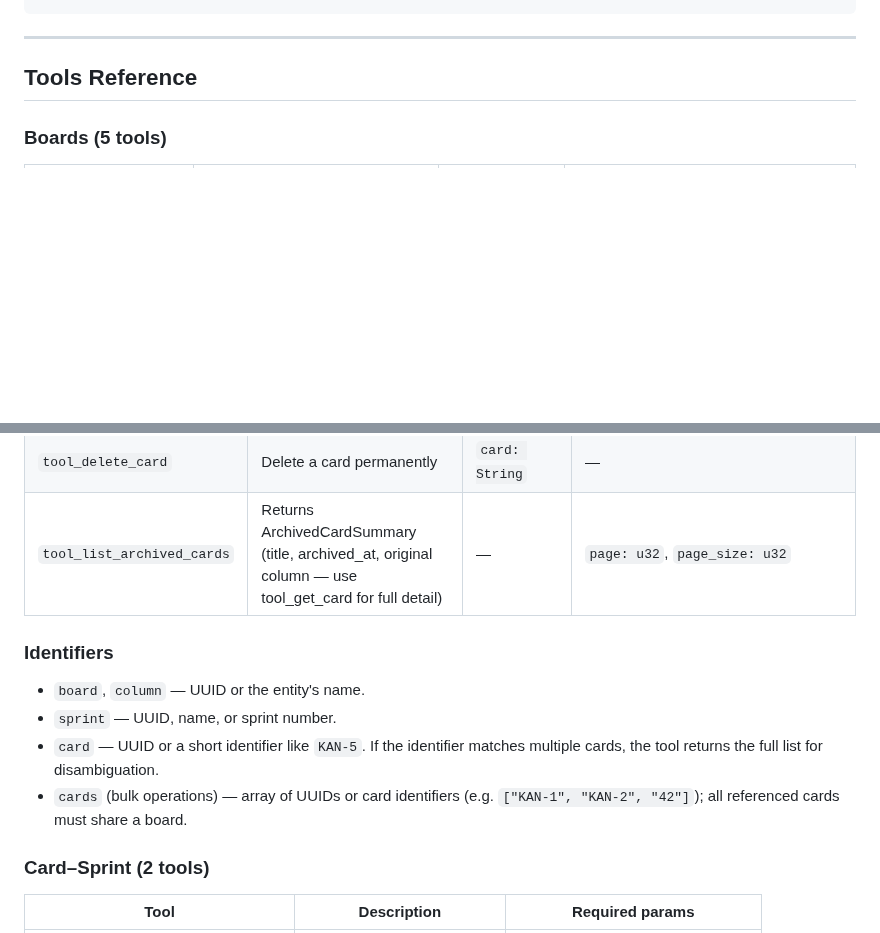
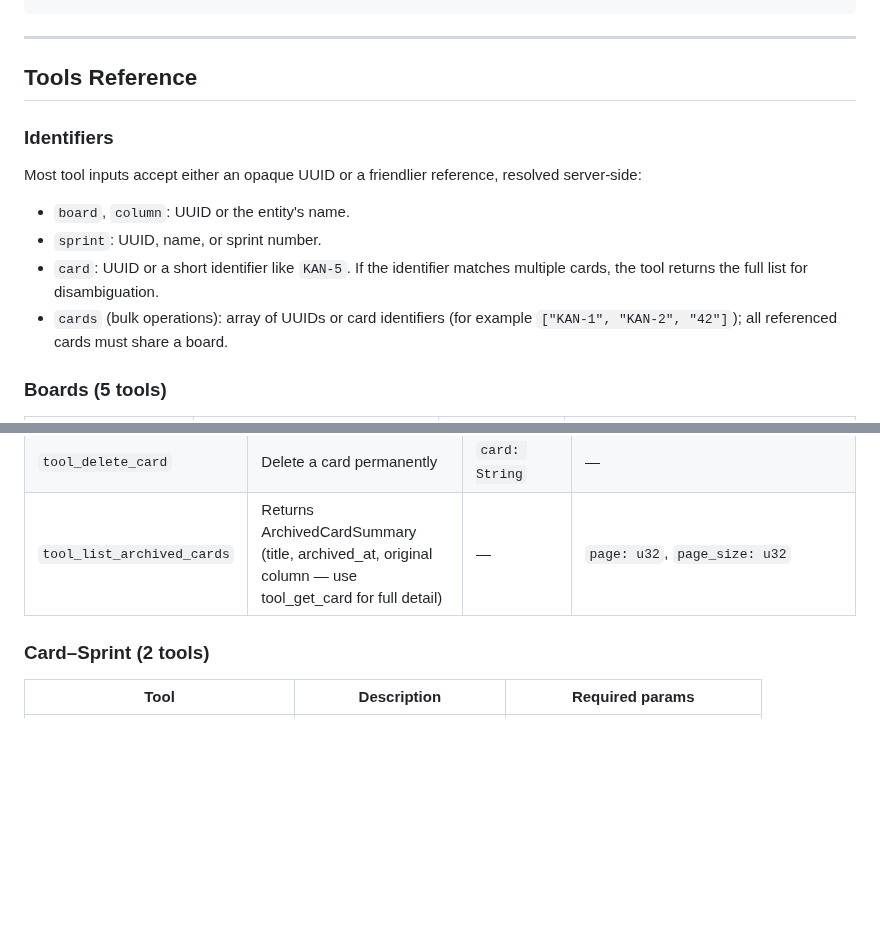
Before and after one commit to fulsomenko/kanban, a Markdown page: crates/kanban-mcp/README.md, 2 parts joined by grey strips. Drawn GitHub-style; blank space fills up the shorter version.

Commit message:
docs(mcp): hoist Identifiers section to the top of Tools Reference

```diff
--- a/crates/kanban-mcp/README.md
+++ b/crates/kanban-mcp/README.md
@@ -74,6 +74,15 @@ kanban-mcp /path/to/boards.sqlite
 
 ## Tools Reference
 
+### Identifiers
+
+Most tool inputs accept either an opaque UUID or a friendlier reference, resolved server-side:
+
+- `board`, `column`: UUID or the entity's name.
+- `sprint`: UUID, name, or sprint number.
+- `card`: UUID or a short identifier like `KAN-5`. If the identifier matches multiple cards, the tool returns the full list for disambiguation.
+- `cards` (bulk operations): array of UUIDs or card identifiers (for example `["KAN-1", "KAN-2", "42"]`); all referenced cards must share a board.
+
 ### Boards (5 tools)
 
 | Tool | Description | Required params | Optional params |
@@ -108,13 +117,6 @@ kanban-mcp /path/to/boards.sqlite
 | `tool_restore_card` | Restore an archived card | `card: String` | `column: String` |
 | `tool_delete_card` | Delete a card permanently | `card: String` | — |
 | `tool_list_archived_cards` | Returns ArchivedCardSummary (title, archived_at, original column — use tool_get_card for full detail) | — | `page: u32`, `page_size: u32` |
-
-### Identifiers
-
-- `board`, `column` — UUID or the entity's name.
-- `sprint` — UUID, name, or sprint number.
-- `card` — UUID or a short identifier like `KAN-5`. If the identifier matches multiple cards, the tool returns the full list for disambiguation.
-- `cards` (bulk operations) — array of UUIDs or card identifiers (e.g. `["KAN-1", "KAN-2", "42"]`); all referenced cards must share a board.
 
 ### Card–Sprint (2 tools)
 
```
